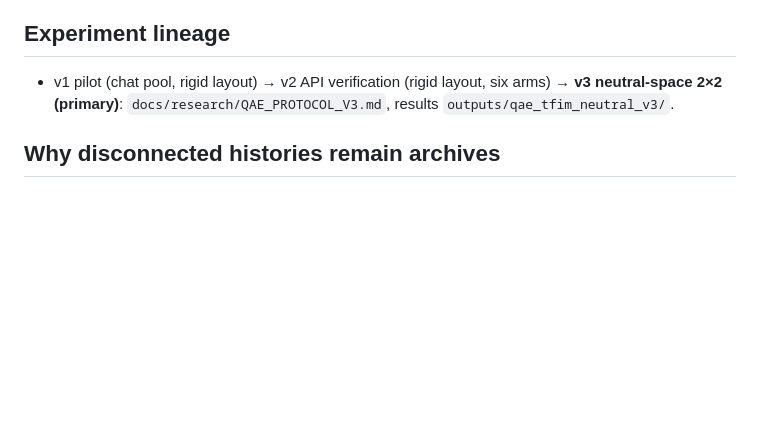
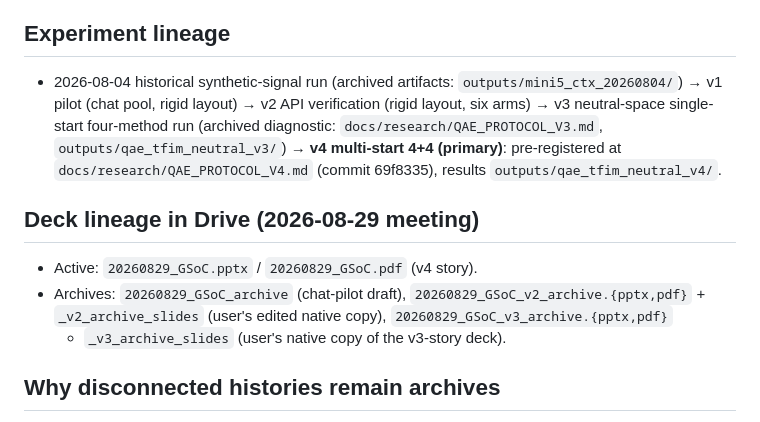
Before and after one commit to dorakingx/llm-vqc, a Markdown page: docs/research/BRANCH_STATUS.md, the part around the change. Drawn GitHub-style; blank space fills up the shorter version.

Commit message:
docs: record v4 lineage and deck archive map
Co-Authored-By: Claude Fable 5 <noreply@anthropic.com>

```diff
--- a/docs/research/BRANCH_STATUS.md
+++ b/docs/research/BRANCH_STATUS.md
@@ -47,7 +47,22 @@ The consolidation PR (#4) and the API-verification PR (#5) have been squash-merg
 
 ## Experiment lineage
 
-- v1 pilot (chat pool, rigid layout) → v2 API verification (rigid layout, six arms) → **v3 neutral-space 2×2 (primary)**: `docs/research/QAE_PROTOCOL_V3.md`, results `outputs/qae_tfim_neutral_v3/`.
+- 2026-08-04 historical synthetic-signal run (archived artifacts:
+  `outputs/mini5_ctx_20260804/`) → v1 pilot (chat pool, rigid layout) →
+  v2 API verification (rigid layout, six arms) → v3 neutral-space
+  single-start four-method run (archived diagnostic:
+  `docs/research/QAE_PROTOCOL_V3.md`, `outputs/qae_tfim_neutral_v3/`) →
+  **v4 multi-start 4+4 (primary)**: pre-registered at
+  `docs/research/QAE_PROTOCOL_V4.md` (commit 69f8335), results
+  `outputs/qae_tfim_neutral_v4/`.
+
+## Deck lineage in Drive (2026-08-29 meeting)
+
+- Active: `20260829_GSoC.pptx` / `20260829_GSoC.pdf` (v4 story).
+- Archives: `20260829_GSoC_archive` (chat-pilot draft),
+  `20260829_GSoC_v2_archive.{pptx,pdf}` + `_v2_archive_slides`
+  (user's edited native copy), `20260829_GSoC_v3_archive.{pptx,pdf}`
+  + `_v3_archive_slides` (user's native copy of the v3-story deck).
 
 ## Why disconnected histories remain archives
 
```
